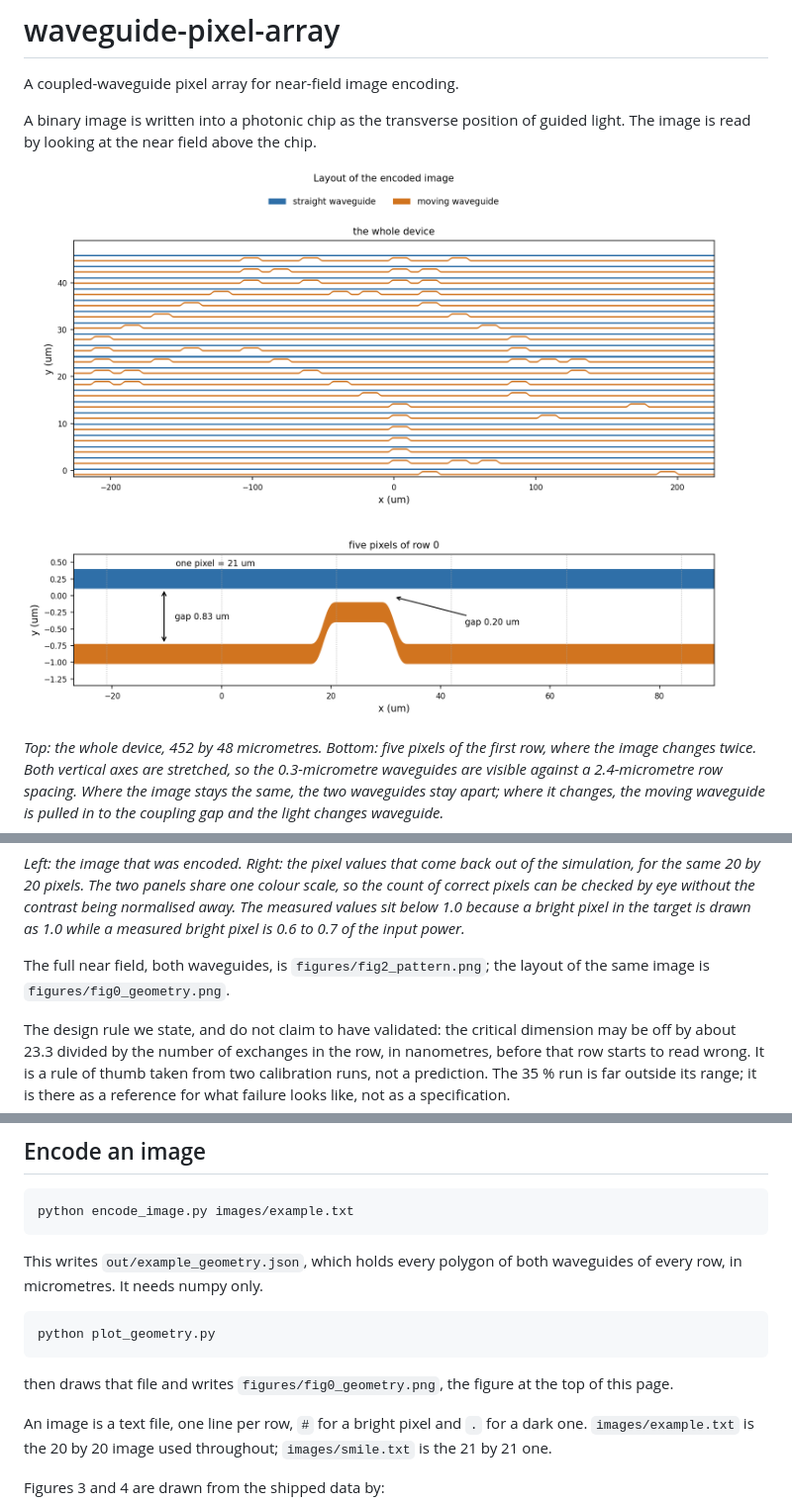
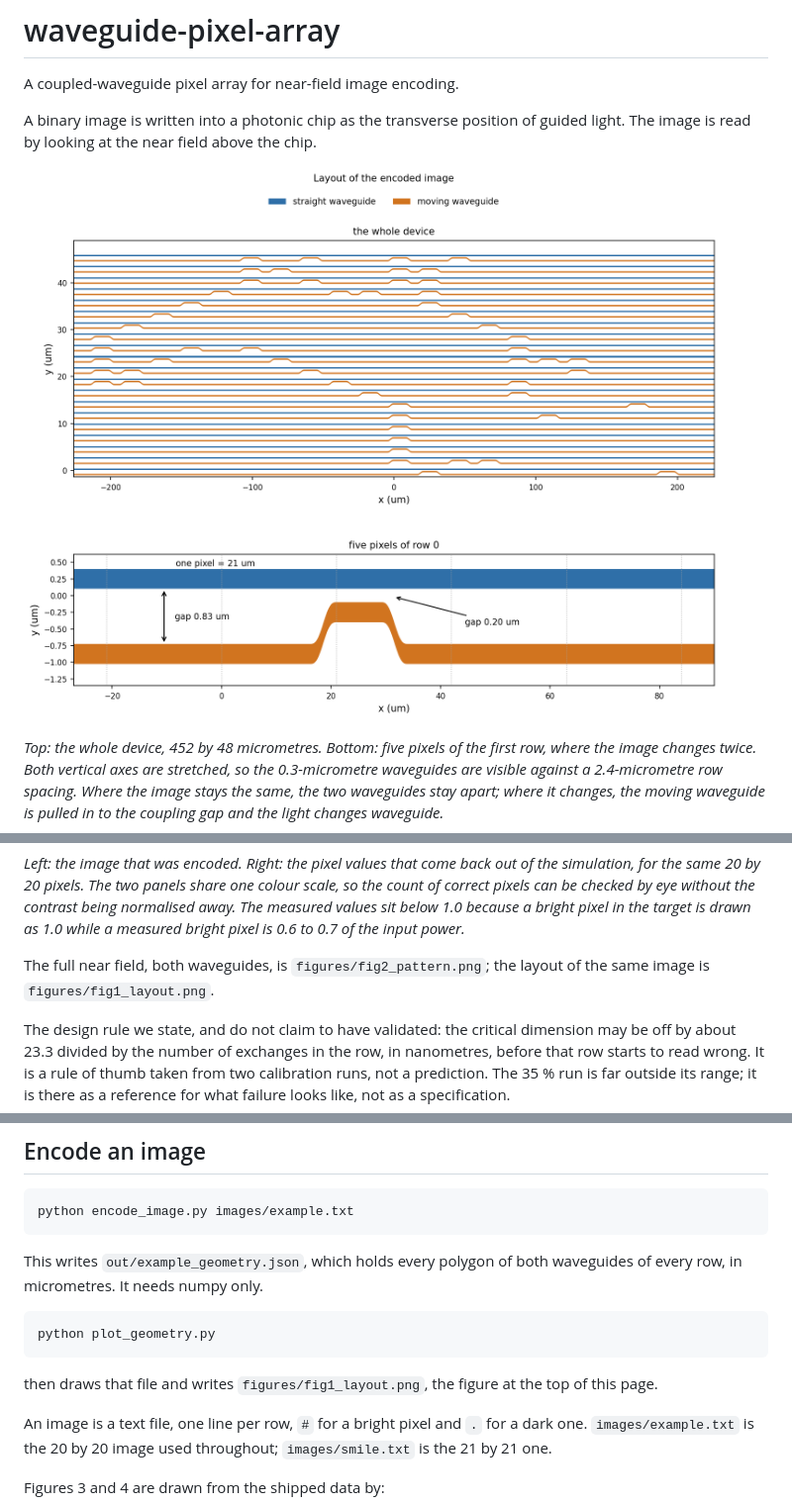
Before and after one commit to 55093693k-dot/waveguide-pixel-array, a Markdown page: README.md, 3 parts joined by grey strips. Shown at 99% size. Rendered like a GitHub page.

Commit message:
Number the four figures as the paper does

```diff
--- a/README.md
+++ b/README.md
@@ -5,7 +5,7 @@ A coupled-waveguide pixel array for near-field image encoding.
 A binary image is written into a photonic chip as the transverse position of
 guided light. The image is read by looking at the near field above the chip.
 
-![The layout the encoder produces](figures/fig0_geometry.png)
+![The layout the encoder produces](figures/fig1_layout.png)
 
 *Top: the whole device, 452 by 48 micrometres. Bottom: five pixels of the first
 row, where the image changes twice. Both vertical axes are stretched, so the
@@ -60,7 +60,7 @@ in the target is drawn as 1.0 while a measured bright pixel is 0.6 to 0.7 of the
 input power.*
 
 The full near field, both waveguides, is `figures/fig2_pattern.png`; the layout
-of the same image is `figures/fig0_geometry.png`.
+of the same image is `figures/fig1_layout.png`.
 
 The design rule we state, and do not claim to have validated: the critical
 dimension may be off by about 23.3 divided by the number of exchanges in the row,
@@ -86,7 +86,7 @@ waveguides of every row, in micrometres. It needs numpy only.
 
     python plot_geometry.py
 
-then draws that file and writes `figures/fig0_geometry.png`, the figure at the
+then draws that file and writes `figures/fig1_layout.png`, the figure at the
 top of this page.
 
 An image is a text file, one line per row, `#` for a bright pixel and `.` for a
```
Also changed, not shown: figures/fig1_layout.png (renamed from figures/fig0_geometry.png), 1 other file.
